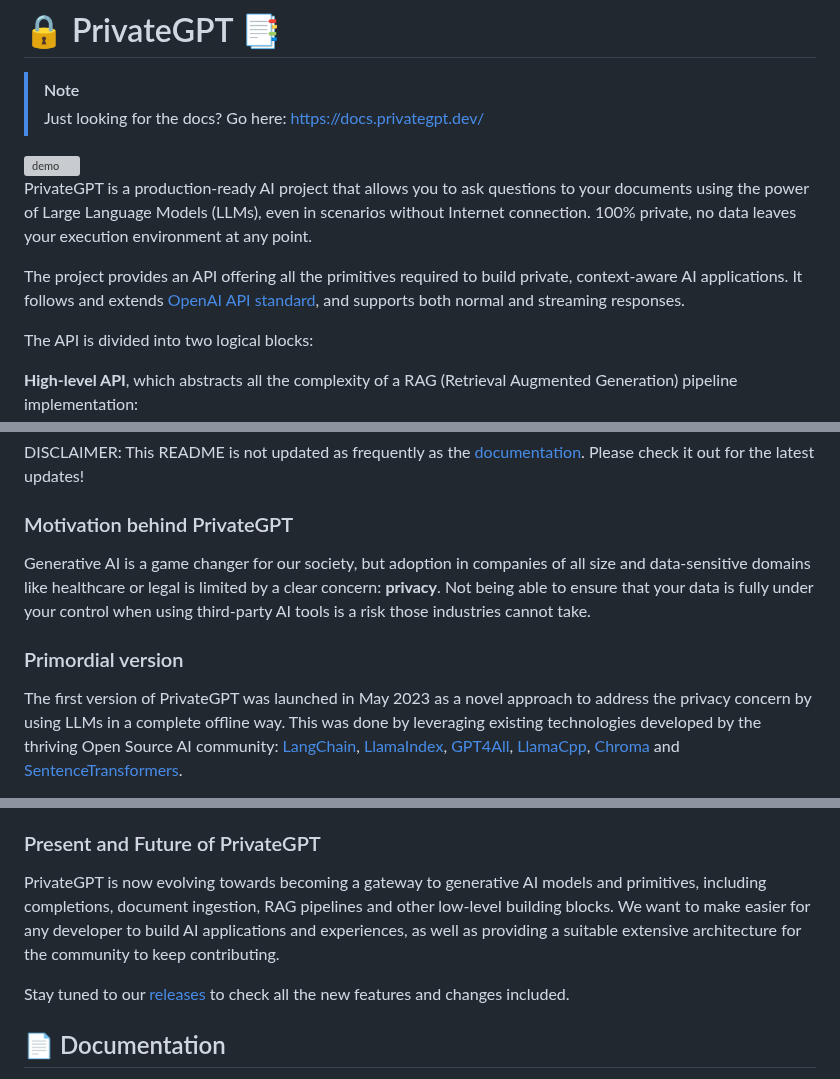
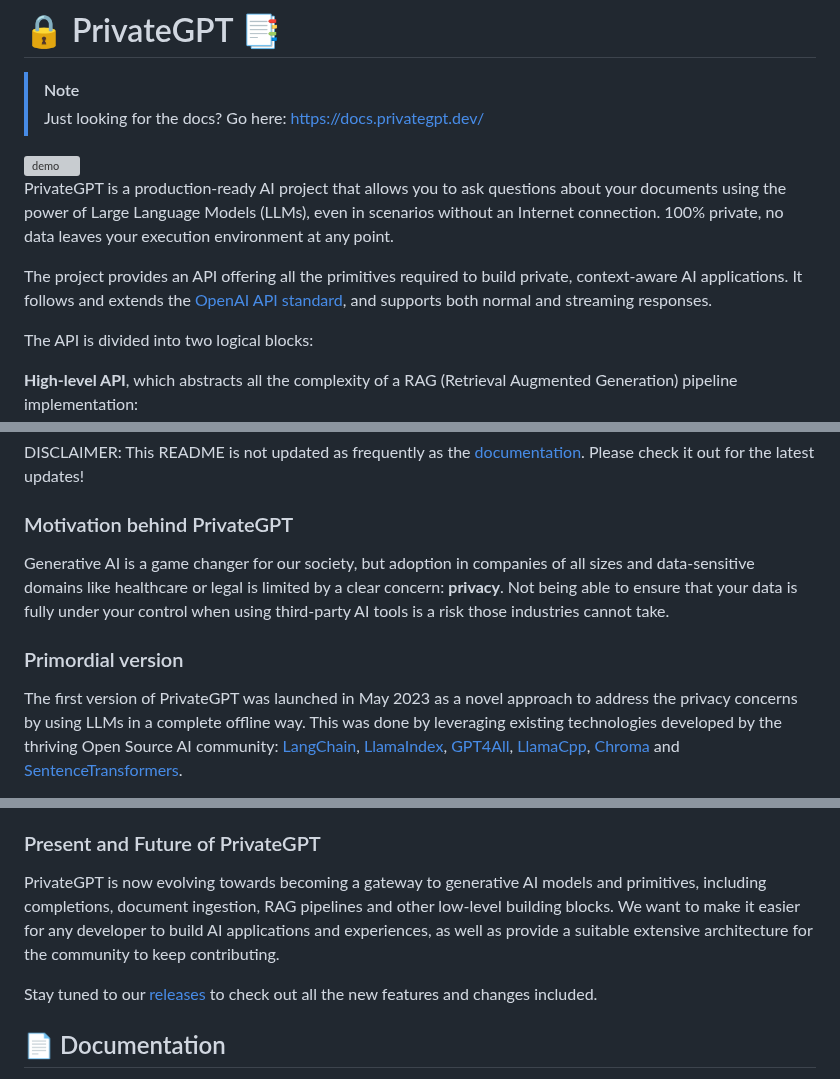
Before and after one commit to Singulix-Labs/private-gpt, a Markdown page: README.md, 3 parts joined by grey strips. Rendered like a GitHub page; grey boxes are pictures that could not be loaded.

Commit message:
chore: Update README.md (#1102)
Removed Grammatical errors

```diff
--- a/README.md
+++ b/README.md
@@ -6,12 +6,12 @@
 
 <img width="900"  alt="demo" src="https://lh3.googleusercontent.com/drive-viewer/AK7aPaBasLxbp49Hrwnmi_Ctii1oIM18nFJrBO0ERSE3wpkS-syjiQBE32_tUSdqnjn6etUDjUSkdJeFa8acqRb0lZbkZ6CyAw=s1600">
 
-PrivateGPT is a production-ready AI project that allows you to ask questions to your documents using the power
-of Large Language Models (LLMs), even in scenarios without Internet connection. 100% private, no data leaves your
+PrivateGPT is a production-ready AI project that allows you to ask questions about your documents using the power
+of Large Language Models (LLMs), even in scenarios without an Internet connection. 100% private, no data leaves your
 execution environment at any point.
 
 The project provides an API offering all the primitives required to build private, context-aware AI applications.
-It follows and extends [OpenAI API standard](https://openai.com/blog/openai-api),
+It follows and extends the [OpenAI API standard](https://openai.com/blog/openai-api),
 and supports both normal and streaming responses.
 
 The API is divided into two logical blocks:
@@ -40,14 +40,14 @@ DISCLAIMER: This README is not updated as frequently as the [documentation](http
 Please check it out for the latest updates!
 
 ### Motivation behind PrivateGPT
-Generative AI is a game changer for our society, but adoption in companies of all size and data-sensitive
+Generative AI is a game changer for our society, but adoption in companies of all sizes and data-sensitive
 domains like healthcare or legal is limited by a clear concern: **privacy**.
 Not being able to ensure that your data is fully under your control when using third-party AI tools
 is a risk those industries cannot take.
 
 ### Primordial version
 The first version of PrivateGPT was launched in May 2023 as a novel approach to address the privacy
-concern by using LLMs in a complete offline way.
+concerns by using LLMs in a complete offline way.
 This was done by leveraging existing technologies developed by the thriving Open Source AI community:
 [LangChain](https://github.com/hwchase17/langchain), [LlamaIndex](https://www.llamaindex.ai/),
 [GPT4All](https://github.com/nomic-ai/gpt4all),
@@ -69,10 +69,10 @@ PrivateGPT if you come from the previous, primordial version.
 ### Present and Future of PrivateGPT
 PrivateGPT is now evolving towards becoming a gateway to generative AI models and primitives, including
 completions, document ingestion, RAG pipelines and other low-level building blocks.
-We want to make easier for any developer to build AI applications and experiences, as well as providing
+We want to make it easier for any developer to build AI applications and experiences, as well as provide
 a suitable extensive architecture for the community to keep contributing.
 
-Stay tuned to our [releases](https://github.com/imartinez/privateGPT/releases) to check all the new features and changes included.
+Stay tuned to our [releases](https://github.com/imartinez/privateGPT/releases) to check out all the new features and changes included.
 
 ## 📄 Documentation
 Full documentation on installation, dependencies, configuration, running the server, deployment options,
```
